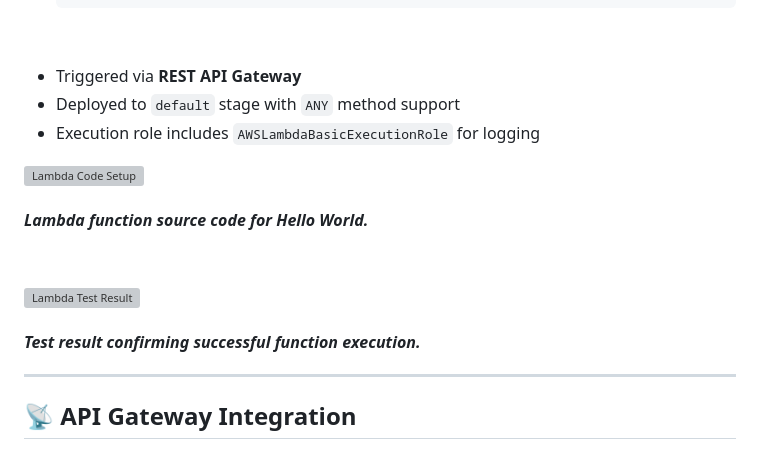
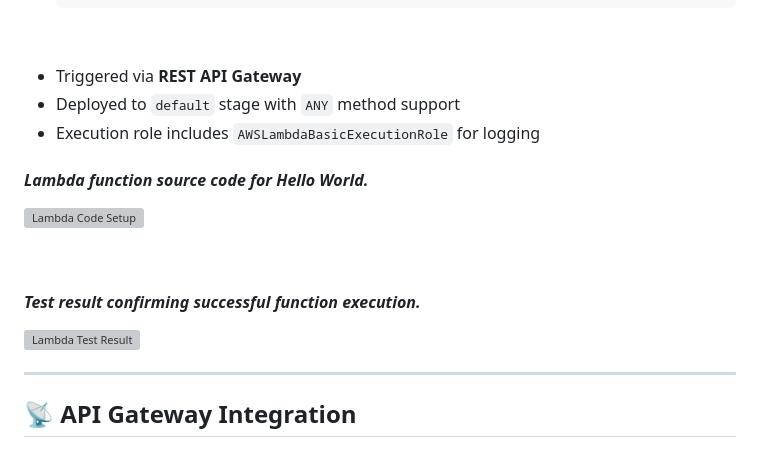
Before and after one commit to CrackTheEgg/CrackTheEgg, a Markdown page: Chapter_01_Lambda_Hello_World/README.md, the part around the change. GitHub-like rendering; grey boxes are pictures that could not be loaded.

```diff
--- a/Chapter_01_Lambda_Hello_World/README.md
+++ b/Chapter_01_Lambda_Hello_World/README.md
@@ -46,13 +46,14 @@ This project demonstrates core AWS solution architecture skills by deploying a s
 - Deployed to `default` stage with `ANY` method support
 - Execution role includes `AWSLambdaBasicExecutionRole` for logging
 
+#### *Lambda function source code for Hello World.*
 ![Lambda Code Setup](https://raw.githubusercontent.com/CrackTheEgg/CrackTheEgg/main/Chapter_01_Lambda_Hello_World/P1_Assets/Lambda-1.png)
-#### *Lambda function source code for Hello World.*
 
 &nbsp;
 
+#### *Test result confirming successful function execution.*
 ![Lambda Test Result](https://raw.githubusercontent.com/CrackTheEgg/CrackTheEgg/main/Chapter_01_Lambda_Hello_World/P1_Assets/Lambda-2%20-%20Code%20Test.png)
-#### *Test result confirming successful function execution.*
+
 
 ---
 
```
